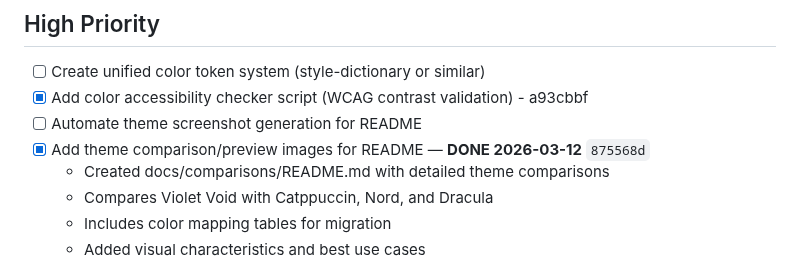
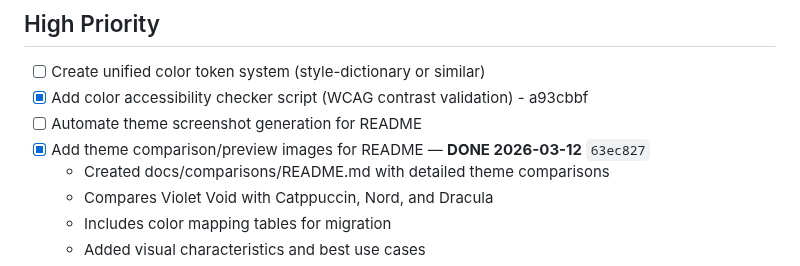
Before and after one commit to aaronedev/violet-void-monorepo, a Markdown page: TODO.md, the part around the change. GitHub-like rendering.

Commit message:
docs(todo): update commit hash for theme comparison

```diff
--- a/TODO.md
+++ b/TODO.md
@@ -5,7 +5,7 @@
 - [ ] Create unified color token system (style-dictionary or similar)
 - [x] Add color accessibility checker script (WCAG contrast validation) - a93cbbf
 - [ ] Automate theme screenshot generation for README
-- [x] Add theme comparison/preview images for README — **DONE 2026-03-12** `875568d`
+- [x] Add theme comparison/preview images for README — **DONE 2026-03-12** `63ec827`
   - Created docs/comparisons/README.md with detailed theme comparisons
   - Compares Violet Void with Catppuccin, Nord, and Dracula
   - Includes color mapping tables for migration
```
